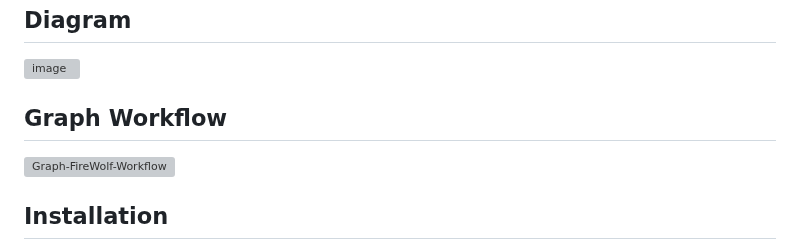
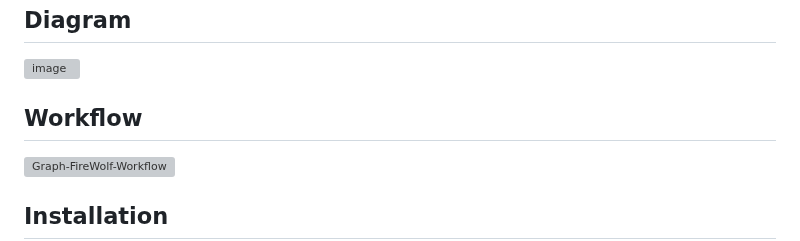
Before and after one commit to LeeinUITk17/fwserver, a Markdown page: README.md, the part around the change. Rendered like a GitHub page; grey boxes are pictures that could not be loaded.

```diff
--- a/README.md
+++ b/README.md
@@ -30,7 +30,7 @@
 
 <img width="626" alt="image" src="https://github.com/user-attachments/assets/1887938f-70c7-4e94-a486-c67d392be79b" />
 
-## Graph Workflow
+## Workflow
 
 ![Graph-FireWolf-Workflow](https://github.com/user-attachments/assets/357e1552-0862-441b-90c2-d96279fef68c)
 
```
